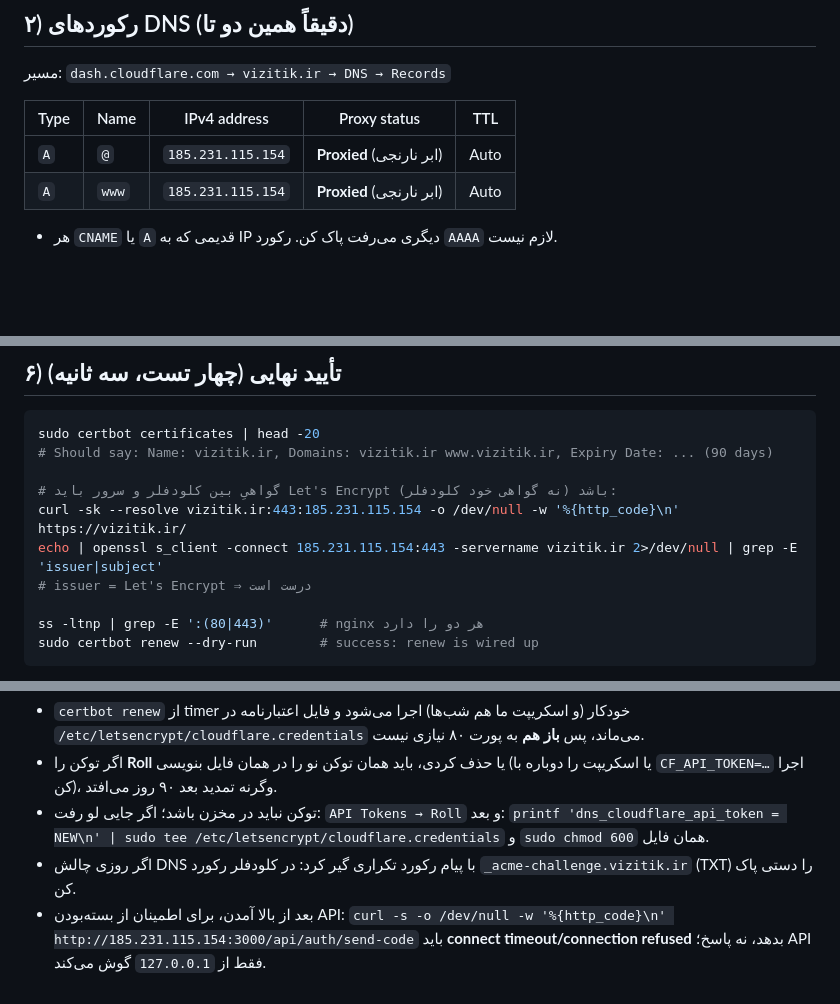
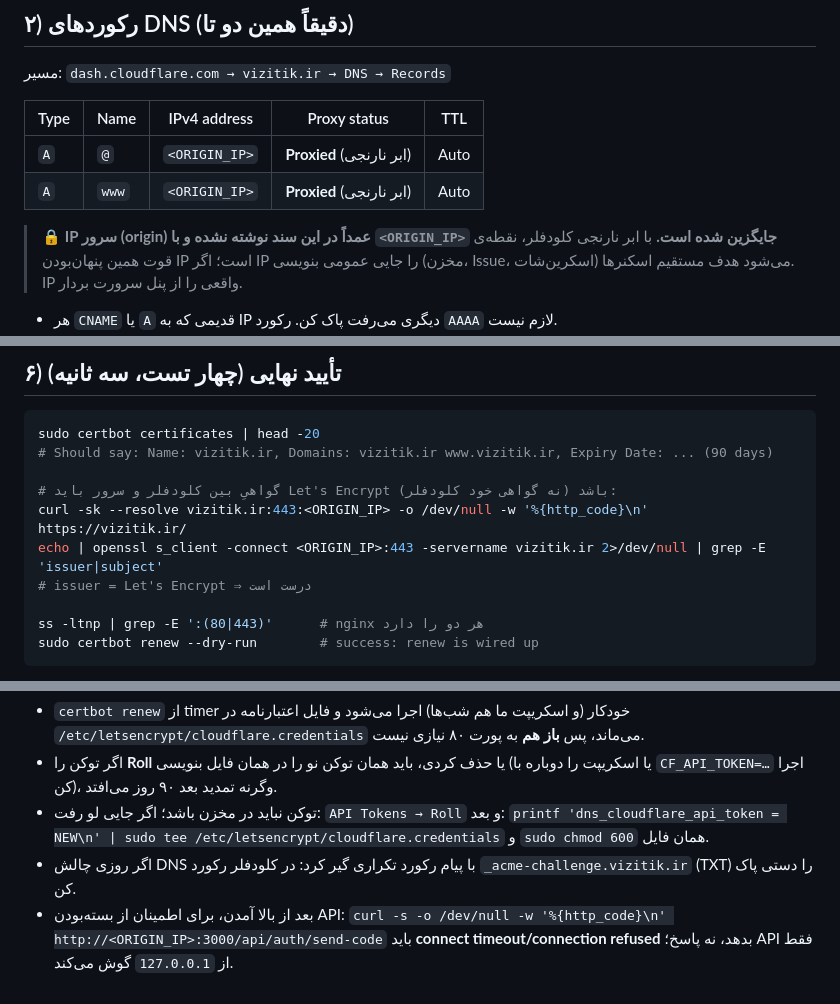
Before and after one commit to MohammadAky/Vizitik, a Markdown page: docs/CLOUDFLARE-SSL.md, 3 parts joined by grey strips. Rendered like a GitHub page; blank space fills up the shorter version.

Commit message:
docs: keep the server's origin IP out of the public repository
The five places that carried it now use <ORIGIN_IP>, with a short note saying
why: the domain is proxied through Cloudflare, and hiding the origin is exactly
what that proxy buys.

```diff
--- a/docs/CLOUDFLARE-SSL.md
+++ b/docs/CLOUDFLARE-SSL.md
@@ -55,8 +55,13 @@ dig +short NS vizitik.ir @8.8.8.8
 
 | Type | Name | IPv4 address | Proxy status | TTL |
 |---|---|---|---|---|
-| `A` | `@` | `185.231.115.154` | **Proxied** (ابر نارنجی) | Auto |
-| `A` | `www` | `185.231.115.154` | **Proxied** (ابر نارنجی) | Auto |
+| `A` | `@` | `<ORIGIN_IP>` | **Proxied** (ابر نارنجی) | Auto |
+| `A` | `www` | `<ORIGIN_IP>` | **Proxied** (ابر نارنجی) | Auto |
+
+
+> 🔒 **IP سرور (origin) عمداً در این سند نوشته نشده و با `<ORIGIN_IP>` جایگزین شده است.**
+> با ابر نارنجی کلودفلر، نقطه‌ی قوت همین پنهان‌بودن IP است؛ اگر IP را جایی عمومی بنویسی
+> (مخزن، Issue، اسکرین‌شات) می‌شود هدف مستقیم اسکنرها. IP واقعی را از پنل سرورت بردار.
 
 - هر `CNAME` یا `A` قدیمی که به IP دیگری می‌رفت پاک کن. رکورد `AAAA` لازم نیست.
 - با ابر **نارنجی** پورت‌های ورودی لازم نیست باز باشند؛ کلودفلر از سمت خودش مخاطب را
@@ -170,8 +175,8 @@ sudo certbot certificates | head -20
 # Should say: Name: vizitik.ir, Domains: vizitik.ir www.vizitik.ir, Expiry Date: ... (90 days)
 
 # گواهیِ بین کلودفلر و سرور باید Let's Encrypt باشد (نه گواهی خود کلودفلر):
-curl -sk --resolve vizitik.ir:443:185.231.115.154 -o /dev/null -w '%{http_code}\n' https://vizitik.ir/
-echo | openssl s_client -connect 185.231.115.154:443 -servername vizitik.ir 2>/dev/null | grep -E 'issuer|subject'
+curl -sk --resolve vizitik.ir:443:<ORIGIN_IP> -o /dev/null -w '%{http_code}\n' https://vizitik.ir/
+echo | openssl s_client -connect <ORIGIN_IP>:443 -servername vizitik.ir 2>/dev/null | grep -E 'issuer|subject'
 # issuer = Let's Encrypt ⇒ درست است
 
 ss -ltnp | grep -E ':(80|443)'      # nginx هر دو را دارد
@@ -196,5 +201,5 @@ Unregister + Clear site data) تا نسخهٔ قدیمیِ کش‌شده از ب
   و `sudo chmod 600` همان فایل.
 - اگر روزی چالش DNS با پیام رکورد تکراری گیر کرد: در کلودفلر رکورد
   `_acme-challenge.vizitik.ir` (TXT) را دستی پاک کن.
-- بعد از بالا آمدن، برای اطمینان از بسته‌بودن API: `curl -s -o /dev/null -w '%{http_code}\n' http://185.231.115.154:3000/api/auth/send-code`
+- بعد از بالا آمدن، برای اطمینان از بسته‌بودن API: `curl -s -o /dev/null -w '%{http_code}\n' http://<ORIGIN_IP>:3000/api/auth/send-code`
   باید **connect timeout/connection refused** بدهد، نه پاسخ؛ API فقط از `127.0.0.1` گوش می‌کند.
```
